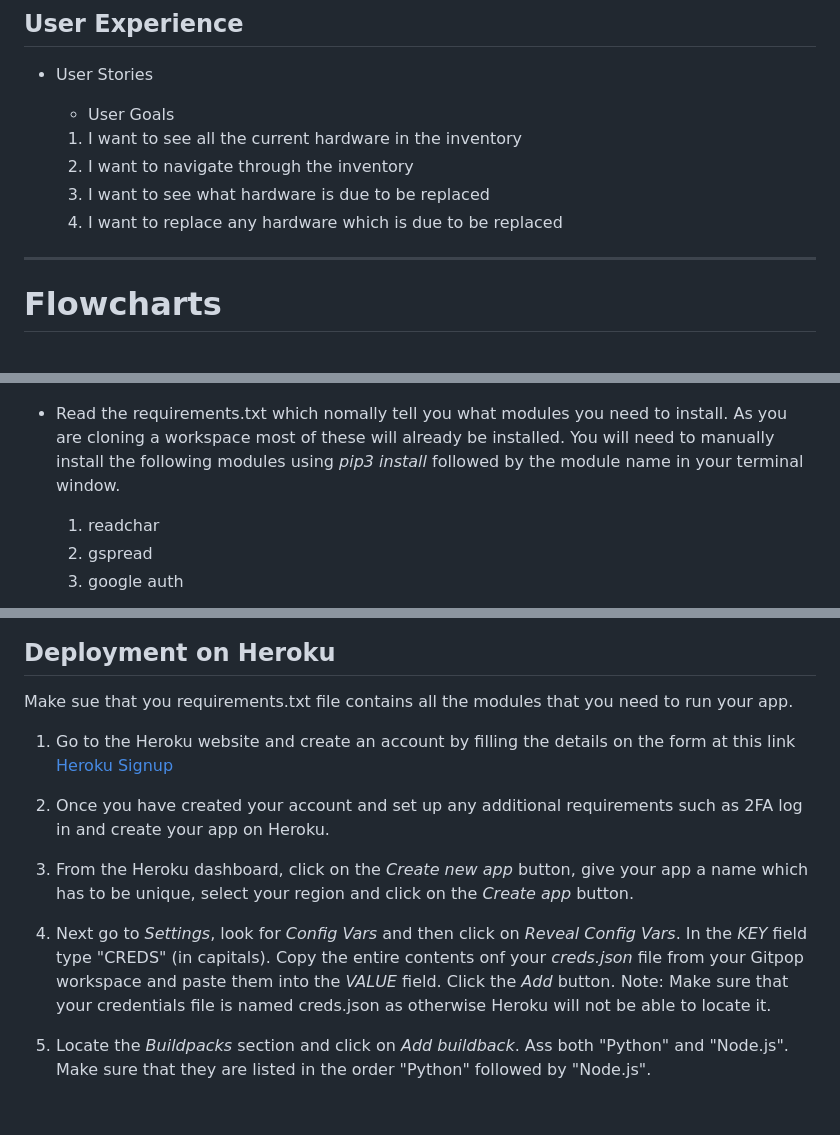
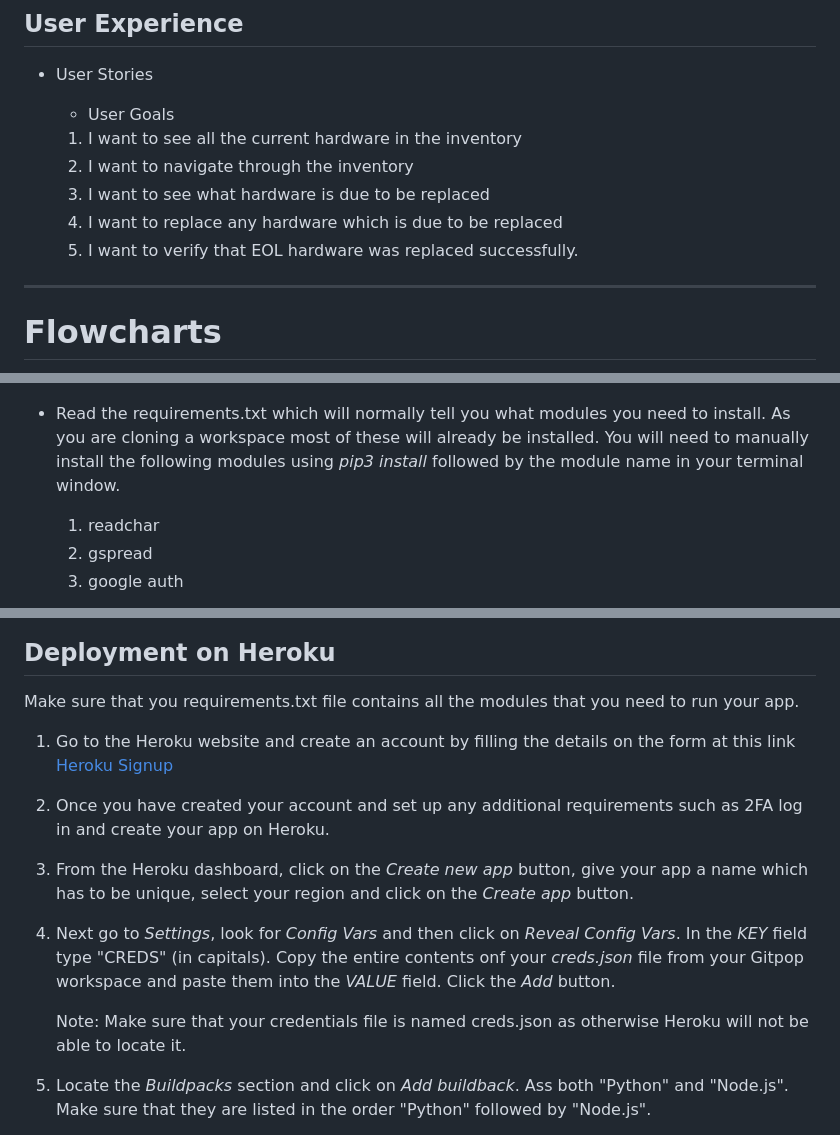
Before and after one commit to brianach/eol_checker, a Markdown page: README.md, 3 parts joined by grey strips. GitHub-like rendering; blank space fills up the shorter version.

```diff
--- a/README.md
+++ b/README.md
@@ -73,6 +73,7 @@ Pressing the up and down arrows allows the user to navigate the inventory.
     2. I want to navigate through the inventory
     3. I want to see what hardware is due to be replaced
     4. I want to replace any hardware which is due to be replaced
+    5. I want to verify that EOL hardware was replaced successfully.
 
 ---
 # Flowcharts
@@ -192,7 +198,7 @@ You may clone this repository in order to run it from your own Git Hub workspace
 
 ![codespace Button](media/codespace.png)
 
-- Read the requirements.txt which nomally tell you what modules you need to install. As you are cloning a workspace most of these will already be installed. You will need to manually install the following modules using *pip3 install* followed by the module name in your terminal window.
+- Read the requirements.txt which will normally tell you what modules you need to install. As you are cloning a workspace most of these will already be installed. You will need to manually install the following modules using *pip3 install* followed by the module name in your terminal window.
 
     1. readchar
     2. gspread
@@ -202,7 +208,7 @@ You may clone this repository in order to run it from your own Git Hub workspace
 
 ## Deployment on Heroku
 
-Make sue that you requirements.txt file contains all the modules that you need to run your app.
+Make sure that you requirements.txt file contains all the modules that you need to run your app.
 
 1. Go to the Heroku website and create an account by filling the details on the form at this link [Heroku Signup](https://id.heroku.com/login)
 
@@ -210,7 +216,9 @@ Make sue that you requirements.txt file contains all the modules that you need t
 
 3. From the Heroku dashboard, click on the *Create new app* button, give your app a name which has to be unique, select your region and click on the *Create app* button.
 
-4. Next go to *Settings*, look for *Config Vars* and then click on *Reveal Config Vars*. In the *KEY* field type "CREDS" (in capitals). Copy the entire contents onf your *creds.json* file from your Gitpop workspace and paste them into the *VALUE* field. Click the *Add* button. Note: Make sure that your credentials file is named creds.json as otherwise Heroku will not be able to locate it.
+4. Next go to *Settings*, look for *Config Vars* and then click on *Reveal Config Vars*. In the *KEY* field type "CREDS" (in capitals). Copy the entire contents onf your *creds.json* file from your Gitpop workspace and paste them into the *VALUE* field. Click the *Add* button.
+
+    Note: Make sure that your credentials file is named creds.json as otherwise Heroku will not be able to locate it.
 
 5. Locate the *Buildpacks* section and click on *Add buildback*. Ass both "Python" and "Node.js". Make sure that they are listed in the order "Python" followed by "Node.js".
 
```
Also changed, not shown: other parts of README.md (+8 -3 lines), media/replacements.png (added).
